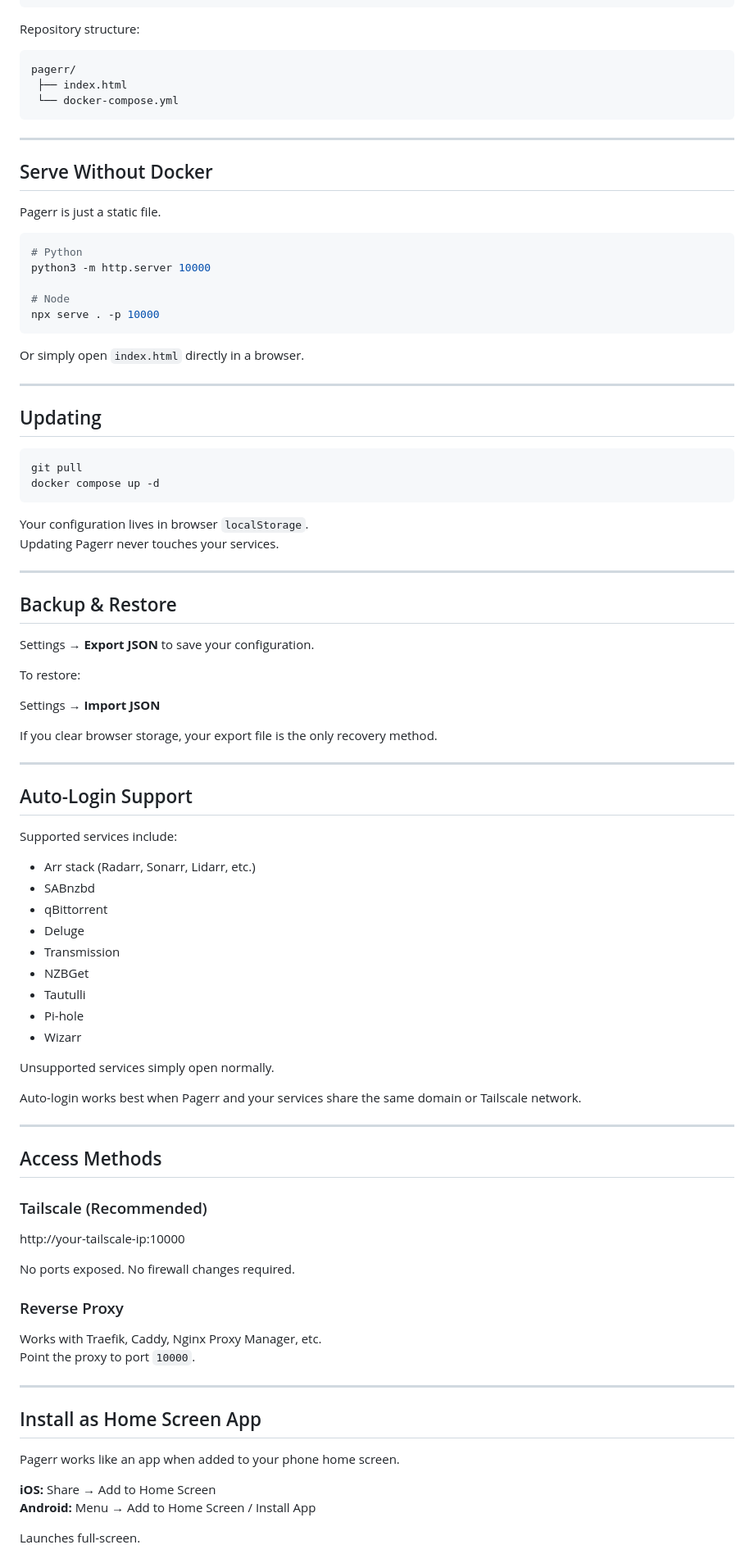
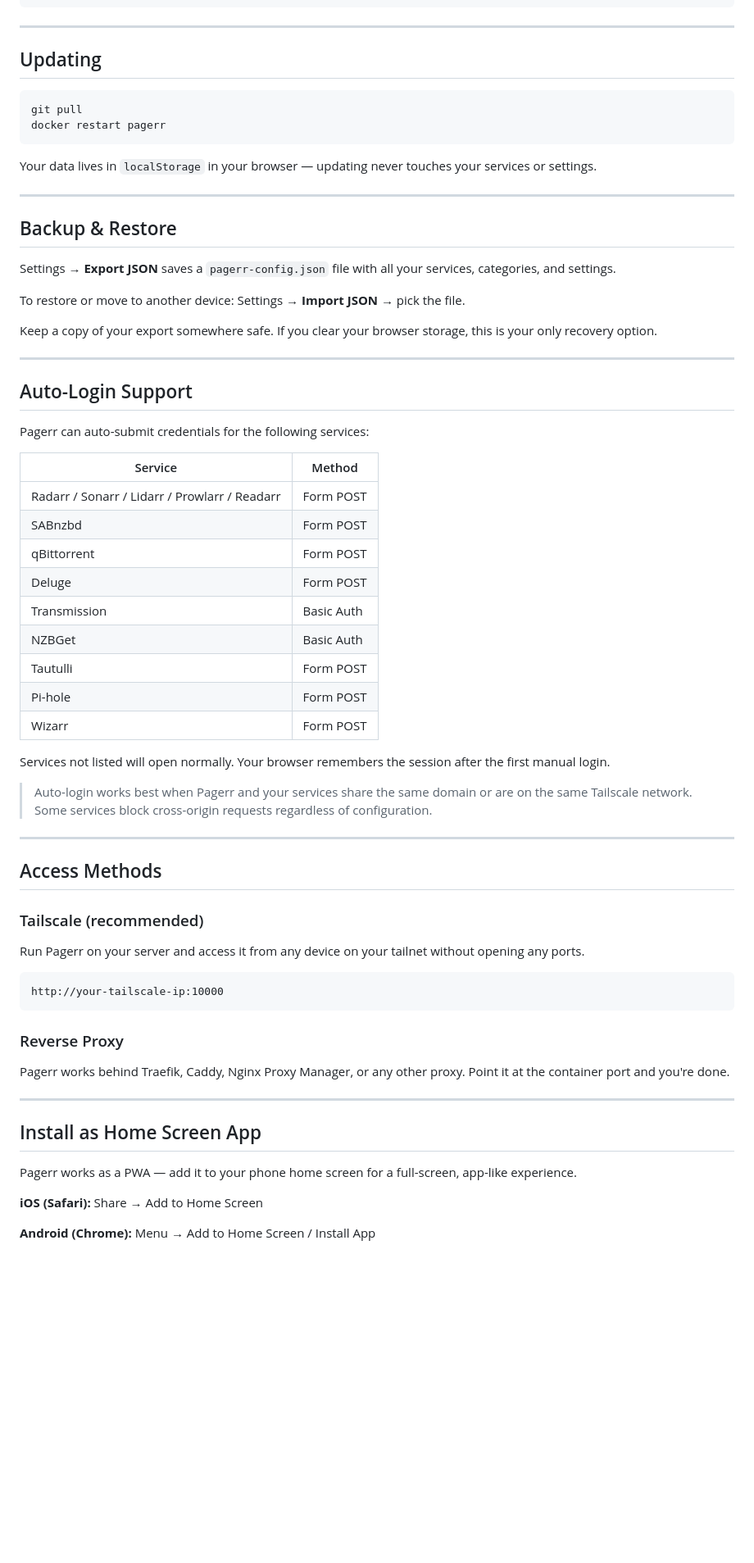
Before and after one commit to mortaljinx/pagerr, a Markdown page: README.md, the part around one of its changes. Shown at 82% size. Drawn GitHub-style; blank space fills up the shorter version.

Commit message:
v2: screenshots, readme, changelog

````diff
--- a/README.md
+++ b/README.md
@@ -107,97 +88,72 @@ services:
     restart: unless-stopped
 ```
 
-Repository structure:
-
-    pagerr/
-     ├── index.html
-     └── docker-compose.yml
-
-------------------------------------------------------------------------
-
-## Serve Without Docker
-
-Pagerr is just a static file.
-
-``` bash
-# Python
-python3 -m http.server 10000
-
-# Node
-npx serve . -p 10000
-```
-
-Or simply open `index.html` directly in a browser.
-
-------------------------------------------------------------------------
+---
 
 ## Updating
 
-``` bash
+```bash
 git pull
-docker compose up -d
+docker restart pagerr
 ```
 
-Your configuration lives in browser `localStorage`.\
-Updating Pagerr never touches your services.
+Your data lives in `localStorage` in your browser — updating never touches your services or settings.
 
-------------------------------------------------------------------------
+---
 
 ## Backup & Restore
 
-Settings → **Export JSON** to save your configuration.
+Settings → **Export JSON** saves a `pagerr-config.json` file with all your services, categories, and settings.
 
-To restore:
+To restore or move to another device: Settings → **Import JSON** → pick the file.
 
-Settings → **Import JSON**
+Keep a copy of your export somewhere safe. If you clear your browser storage, this is your only recovery option.
 
-If you clear browser storage, your export file is the only recovery
-method.
-
-------------------------------------------------------------------------
+---
 
 ## Auto-Login Support
 
-Supported services include:
+Pagerr can auto-submit credentials for the following services:
 
--   Arr stack (Radarr, Sonarr, Lidarr, etc.)
--   SABnzbd
--   qBittorrent
--   Deluge
--   Transmission
--   NZBGet
--   Tautulli
--   Pi-hole
--   Wizarr
+| Service | Method |
+|---|---|
+| Radarr / Sonarr / Lidarr / Prowlarr / Readarr | Form POST |
+| SABnzbd | Form POST |
+| qBittorrent | Form POST |
+| Deluge | Form POST |
+| Transmission | Basic Auth |
+| NZBGet | Basic Auth |
+| Tautulli | Form POST |
+| Pi-hole | Form POST |
+| Wizarr | Form POST |
 
-Unsupported services simply open normally.
+Services not listed will open normally. Your browser remembers the session after the first manual login.
 
-Auto-login works best when Pagerr and your services share the same
-domain or Tailscale network.
+> Auto-login works best when Pagerr and your services share the same domain or are on the same Tailscale network. Some services block cross-origin requests regardless of configuration.
 
-------------------------------------------------------------------------
+---
 
 ## Access Methods
 
-### Tailscale (Recommended)
+### Tailscale (recommended)
 
+Run Pagerr on your server and access it from any device on your tailnet without opening any ports.
+
+```
 http://your-tailscale-ip:10000
-
-No ports exposed. No firewall changes required.
+```
 
 ### Reverse Proxy
 
-Works with Traefik, Caddy, Nginx Proxy Manager, etc.\
-Point the proxy to port `10000`.
+Pagerr works behind Traefik, Caddy, Nginx Proxy Manager, or any other proxy. Point it at the container port and you're done.
 
-------------------------------------------------------------------------
+---
 
 ## Install as Home Screen App
 
-Pagerr works like an app when added to your phone home screen.
+Pagerr works as a PWA — add it to your phone home screen for a full-screen, app-like experience.
 
-**iOS:** Share → Add to Home Screen\
-**Android:** Menu → Add to Home Screen / Install App
+**iOS (Safari):** Share → Add to Home Screen
 
-Launches full-screen.
+**Android (Chrome):** Menu → Add to Home Screen / Install App
 
````
Also changed, not shown: other parts of README.md (+71 -82 lines).
